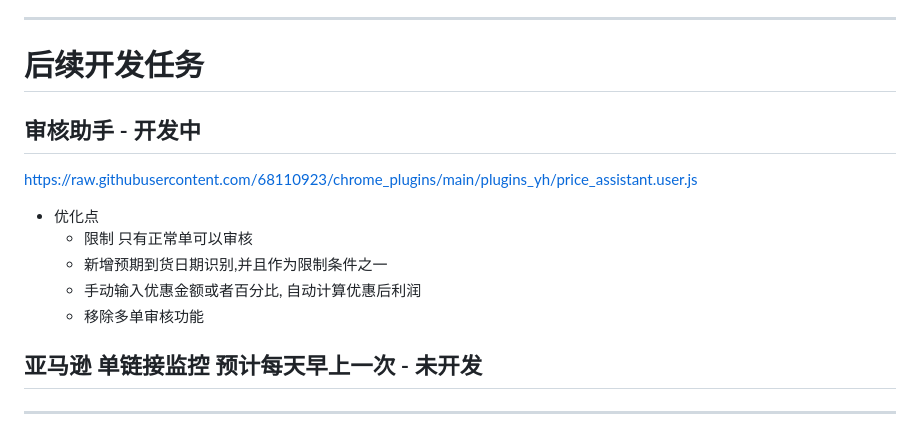
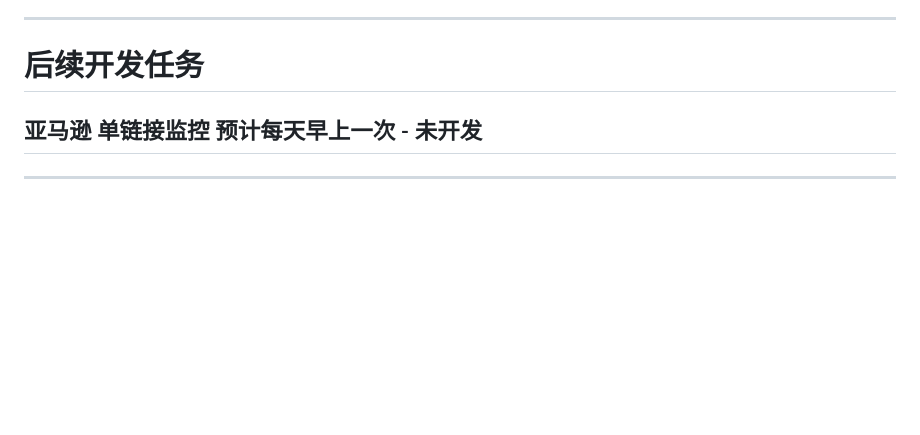
Before and after one commit to 68110923/chrome_plugins, a Markdown page: README.md, the part around the change. Rendered like a GitHub page; blank space fills up the shorter version.

Commit message:
第一个接口调通阶段提交

```diff
--- a/README.md
+++ b/README.md
@@ -55,14 +55,6 @@
 ---
 
 # 后续开发任务
-## 审核助手 - 开发中
-https://raw.githubusercontent.com/68110923/chrome_plugins/main/plugins_yh/price_assistant.user.js
-- 优化点
-  - 限制  只有正常单可以审核
-  - 新增预期到货日期识别,并且作为限制条件之一
-  - 手动输入优惠金额或者百分比, 自动计算优惠后利润
-  - 移除多单审核功能
-
 
 ## 亚马逊 单链接监控 预计每天早上一次 - 未开发
 
```
